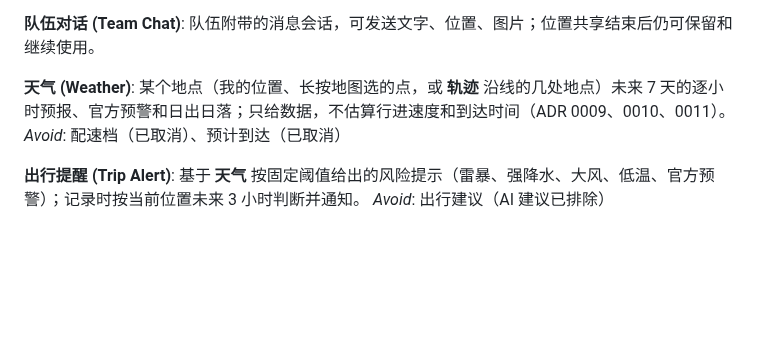
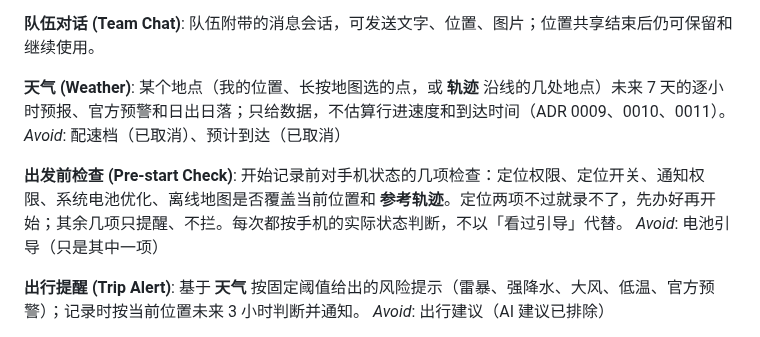
Before and after one commit to zibyn/stars-outdoor, a Markdown page: CONTEXT.md, the part around the change. Rendered like a GitHub page; blank space fills up the shorter version.

Commit message:
词条加上出发前检查：电池引导只在点过参考或沿线下载后出现、点一次「知道了」就永远消失，定位和通知也没人管；改为开始记录前按手机实际状态查五项，定位两项不过就录不了先办好，其余只提醒不拦（#153）
Co-Authored-By: Claude Opus 5.5 <noreply@anthropic.com>

```diff
--- a/CONTEXT.md
+++ b/CONTEXT.md
@@ -116,6 +116,10 @@ _Avoid_: 脱离、暂停共享
 某个地点（我的位置、长按地图选的点，或 **轨迹** 沿线的几处地点）未来 7 天的逐小时预报、官方预警和日出日落；只给数据，不估算行进速度和到达时间（ADR 0009、0010、0011）。
 _Avoid_: 配速档（已取消）、预计到达（已取消）
 
+**出发前检查 (Pre-start Check)**:
+开始记录前对手机状态的几项检查：定位权限、定位开关、通知权限、系统电池优化、离线地图是否覆盖当前位置和 **参考轨迹**。定位两项不过就录不了，先办好再开始；其余几项只提醒、不拦。每次都按手机的实际状态判断，不以「看过引导」代替。
+_Avoid_: 电池引导（只是其中一项）
+
 **出行提醒 (Trip Alert)**:
 基于 **天气** 按固定阈值给出的风险提示（雷暴、强降水、大风、低温、官方预警）；记录时按当前位置未来 3 小时判断并通知。
 _Avoid_: 出行建议（AI 建议已排除）
```
